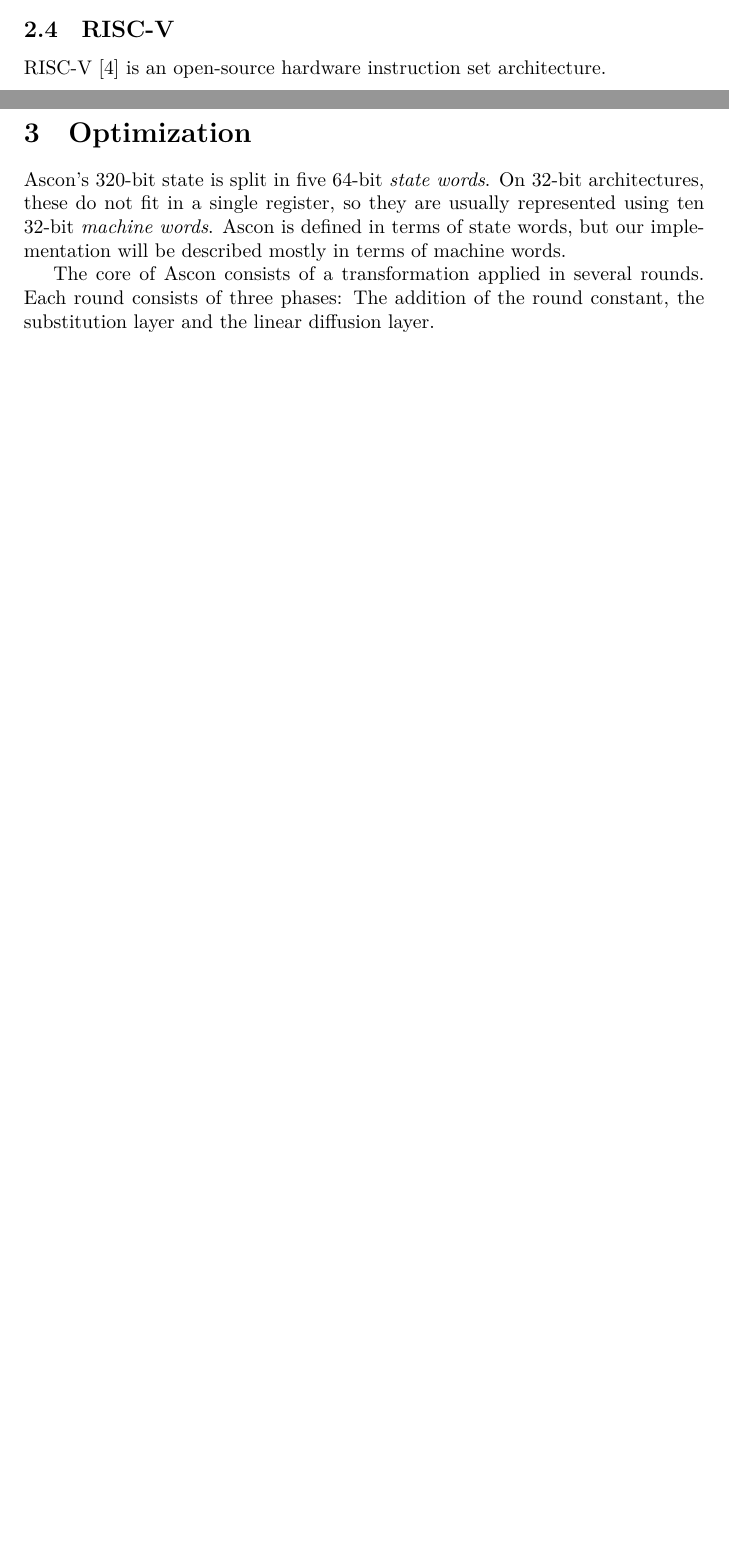
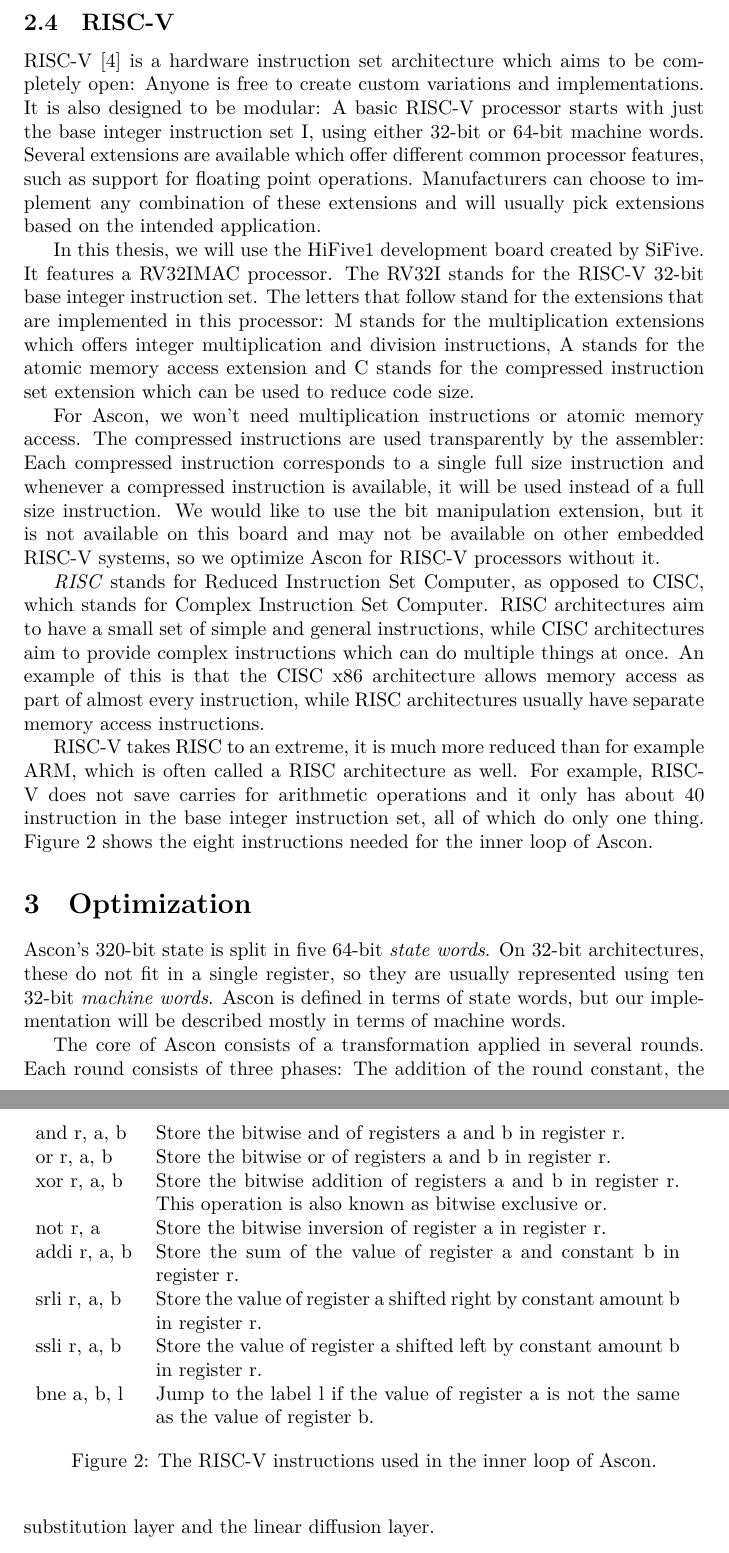
Before and after one commit to Lucus16/ascon-32bit, a LaTeX paper (paper/main.tex, which reads paper/prelims.tex): two parts of pages 6 and 7 of 13 before the commit and two parts of pages 7 and 8 of 14 after it, joined at a grey line, cut so that both start at the same text, the shorter picture padded with empty space. Compiled offline with XeLaTeX.

Commit message:
Describe RISC-V

```diff
--- a/paper/prelims.tex
+++ b/paper/prelims.tex
@@ -233,7 +242,68 @@ words uses different rotation amounts.
 
 \subsection{RISC-V}
-RISC-V~\cite{riscv} is an open-source hardware instruction set architecture.
+RISC-V~\cite{riscv} is a hardware instruction set architecture which aims to be
+completely open: Anyone is free to create custom variations and implementations.
+It is also designed to be modular: A basic RISC-V processor starts with just the
+base integer instruction set \texttt{I}, using either 32-bit or 64-bit machine
+words. Several extensions are available which offer different common processor
+features, such as support for floating point operations. Manufacturers can
+choose to implement any combination of these extensions and will usually pick
+extensions based on the intended application.
 
-% TODO: introduce add means bitwise exclusive or
-% TODO: List all used instructions
-% TODO: Describe simplicity / RISCness which makes formal proofs easier
+In this thesis, we will use the HiFive1 development board created by SiFive. It
+features a \texttt{RV32IMAC} processor. The \texttt{RV32I} stands for the RISC-V
+32-bit base integer instruction set. The letters that follow stand for the
+extensions that are implemented in this processor: \texttt{M} stands for the
+multiplication extensions which offers integer multiplication and division
+instructions, \texttt{A} stands for the atomic memory access extension and
+\texttt{C} stands for the compressed instruction set extension which can be used
+to reduce code size.
+
+For Ascon, we won't need multiplication instructions or atomic memory access.
+The compressed instructions are used transparently by the assembler: Each
+compressed instruction corresponds to a single full size instruction and
+whenever a compressed instruction is available, it will be used instead of a
+full size instruction. We would like to use the bit manipulation extension, but
+it is not available on this board and may not be available on other embedded
+RISC-V systems, so we optimize Ascon for RISC-V processors without it.
+
+\emph{RISC} stands for Reduced Instruction Set Computer, as opposed to CISC,
+which stands for Complex Instruction Set Computer. RISC architectures aim to
+have a small set of simple and general instructions, while CISC architectures
+aim to provide complex instructions which can do multiple things at once. An
+example of this is that the CISC x86 architecture allows memory access as part
+of almost every instruction, while RISC architectures usually have separate
+memory access instructions.
+
+RISC-V takes RISC to an extreme, it is much more reduced than for example ARM,
+which is often called a RISC architecture as well. For example, RISC-V does not
+save carries for arithmetic operations and it only has about 40 instruction in
+the base integer instruction set, all of which do only one thing.
+Figure~\ref{opcodes} shows the eight instructions needed for the inner loop of
+Ascon.
+
+\begin{figure}
+\begin{tabular}{l p{0.77\linewidth}}
+       \texttt{and r, a, b} & Store the bitwise and of registers~\texttt{a} and
+        \texttt{b} in register~\texttt{r}.
+    \\ \texttt{or r, a, b} & Store the bitwise or of registers~\texttt{a} and
+        \texttt{b} in register~\texttt{r}.
+    \\ \texttt{xor r, a, b} & Store the bitwise addition of registers~\texttt{a}
+        and \texttt{b} in register~\texttt{r}. This operation is also known as
+        bitwise exclusive or.
+    \\ \texttt{not r, a} & Store the bitwise inversion of register~\texttt{a} in
+        register~\texttt{r}.
+    \\ \texttt{addi r, a, b} & Store the sum of the value of register~\texttt{a}
+        and constant~\texttt{b} in register~\texttt{r}.
+    \\ \texttt{srli r, a, b} & Store the value of register~\texttt{a} shifted
+        right by constant amount~\texttt{b} in register~\texttt{r}.
+    \\ \texttt{ssli r, a, b} & Store the value of register~\texttt{a} shifted
+        left by constant amount~\texttt{b} in register~\texttt{r}.
+    \\ \texttt{bne a, b, l} & Jump to the label~\texttt{l} if the value of
+        register~\texttt{a} is not the same as the value of register~\texttt{b}.
+\end{tabular}
+
+\caption{The RISC-V instructions used in the inner loop of Ascon.}
+
+\label{opcodes}
+\end{figure}
```
Also changed, not shown: paper/nix.tex (+15 -16 lines), paper/optimization.tex (+28 -23 lines), paper/prelims.tex (29 more changed lines).
